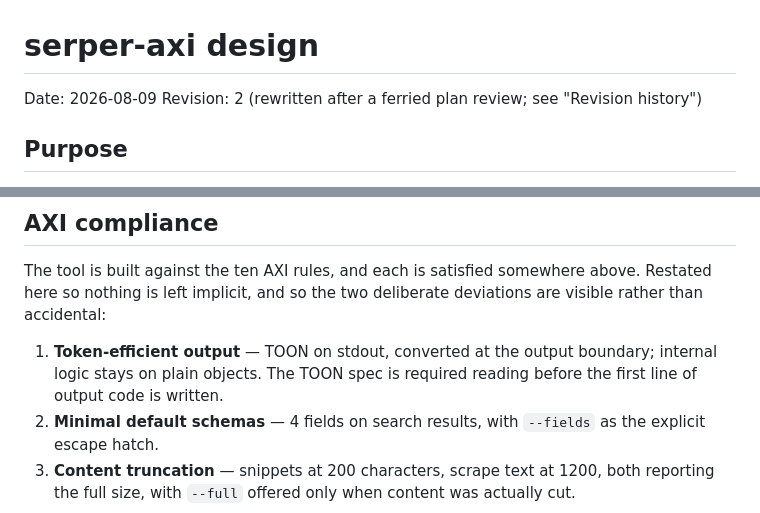
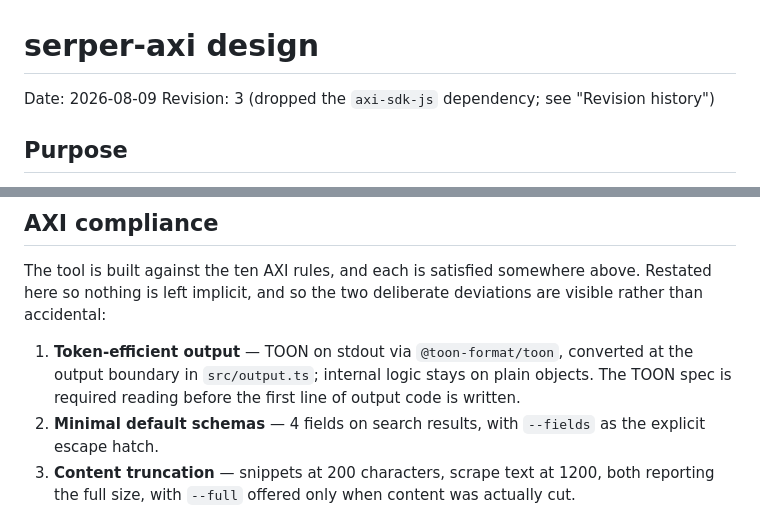
Before and after one commit to jeremysball/serp-axi, a Markdown page: .superpowers/specs/2026-08-09-serper-axi-design.md, 2 parts joined by grey strips. Rendered like a GitHub page.

```diff
--- a/.superpowers/specs/2026-08-09-serper-axi-design.md
+++ b/.superpowers/specs/2026-08-09-serper-axi-design.md
@@ -1,7 +1,7 @@
 # serper-axi design
 
 Date: 2026-08-09
-Revision: 2 (rewritten after a ferried plan review; see "Revision history")
+Revision: 3 (dropped the `axi-sdk-js` dependency; see "Revision history")
 
 ## Purpose
 
@@ -170,9 +216,10 @@ The tool is built against the ten AXI rules, and each is satisfied
 somewhere above. Restated here so nothing is left implicit, and so the two
 deliberate deviations are visible rather than accidental:
 
-1. **Token-efficient output** — TOON on stdout, converted at the output
-   boundary; internal logic stays on plain objects. The TOON spec is
-   required reading before the first line of output code is written.
+1. **Token-efficient output** — TOON on stdout via `@toon-format/toon`,
+   converted at the output boundary in `src/output.ts`; internal logic
+   stays on plain objects. The TOON spec is required reading before the
+   first line of output code is written.
 2. **Minimal default schemas** — 4 fields on search results, with
    `--fields` as the explicit escape hatch.
 3. **Content truncation** — snippets at 200 characters, scrape text at
```
Also changed, not shown: other parts of .superpowers/specs/2026-08-09-serper-axi-design.md (+73 -18 lines).
